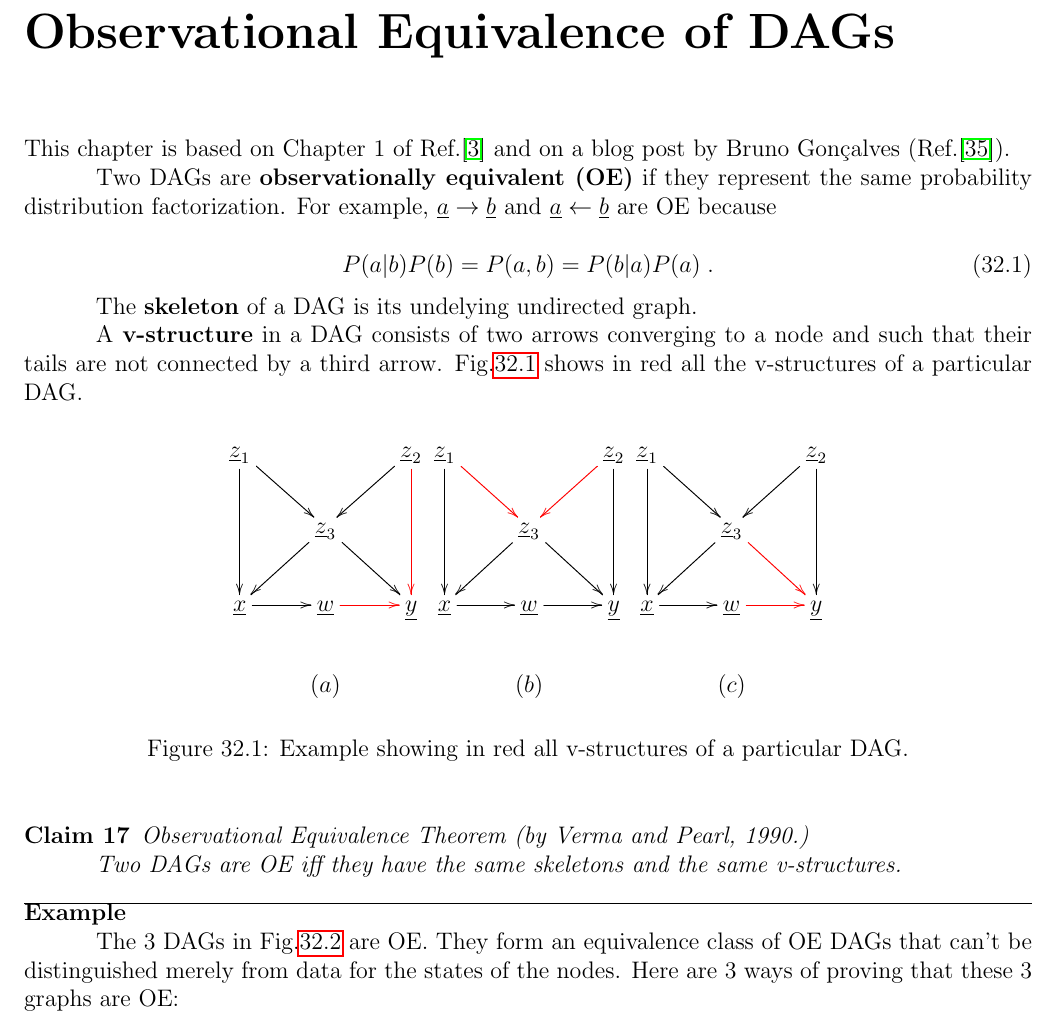
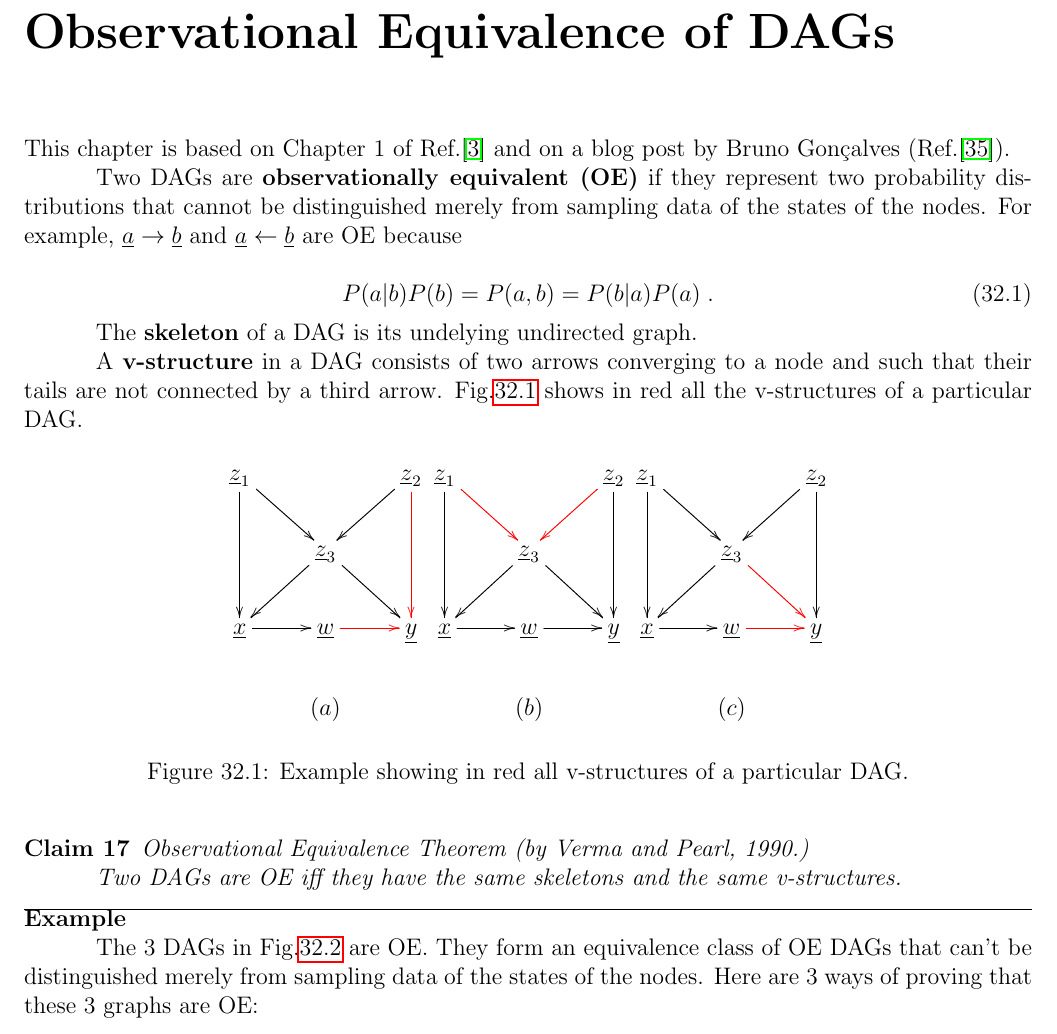
Before and after one commit to rrtucci/Bayesuvius, a LaTeX thesis (main.tex, which reads obs-equi/obs-equi.tex): part of page 143 of 196, cut so that both start at the same text. Compiled offline with pdfLaTeX.

Commit message:
added chapter on observational equivalence

```diff
--- a/obs-equi/obs-equi.tex
+++ b/obs-equi/obs-equi.tex
@@ -13,9 +13,13 @@ Two DAGs are {\bf observationally
 equivalent (OE)}
 if they
 represent
-the same
-probability distribution
-factorization.
+two
+probability distributions
+that cannot
+be distinguished
+merely
+from sampling data of
+the states of the nodes.
 For example,
 $\rva\rarrow\rvb$
 and $\rva\larrow\rvb$
@@ -154,7 +158,8 @@ in Fig.\ref{fig-obs-equi-eg}
 are OE. They form an equivalence
 class of OE DAGs
 that can't be distinguished
-merely from data for the
+merely from sampling
+data of the
 states of the nodes.
 Here are 3 ways
 of proving
```
Also changed, not shown: main.pdf.
